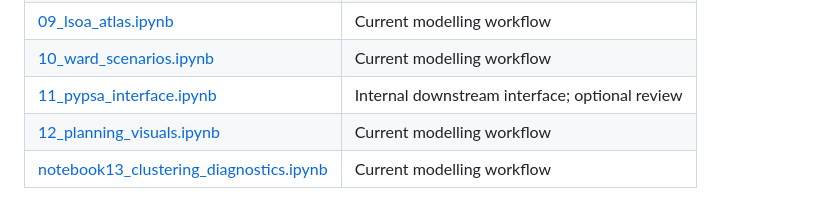
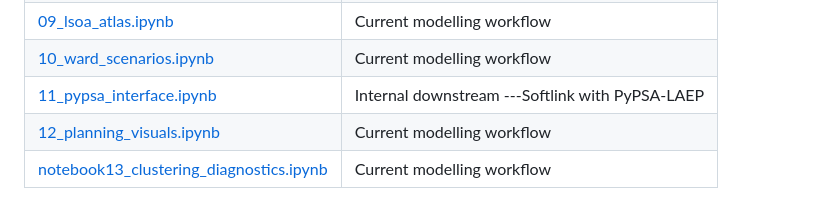
Before and after one commit to Elgenied/EnerMap-showcase, a Markdown page: README.md, the part around the change. GitHub-like rendering.

Commit message:
Revise entry description for 11_pypsa_interface.ipynb
Updated the description for the 11_pypsa_interface.ipynb entry.

```diff
--- a/README.md
+++ b/README.md
@@ -80,6 +80,6 @@ Heat-pump electricity comes from hourly heat/COP and is summed annually. Annual
 | [07_consistency_checks.ipynb](notebooks/02_model/07_consistency_checks.ipynb) | Current modelling workflow |
 | [09_lsoa_atlas.ipynb](notebooks/02_model/09_lsoa_atlas.ipynb) | Current modelling workflow |
 | [10_ward_scenarios.ipynb](notebooks/02_model/10_ward_scenarios.ipynb) | Current modelling workflow |
-| [11_pypsa_interface.ipynb](notebooks/02_model/11_pypsa_interface.ipynb) | Internal downstream interface; optional review |
+| [11_pypsa_interface.ipynb](notebooks/02_model/11_pypsa_interface.ipynb) | Internal downstream ---Softlink with PyPSA-LAEP |
 | [12_planning_visuals.ipynb](notebooks/02_model/12_planning_visuals.ipynb) | Current modelling workflow |
 | [notebook13_clustering_diagnostics.ipynb](notebooks/02_model/notebook13_clustering_diagnostics.ipynb) | Current modelling workflow |
```
